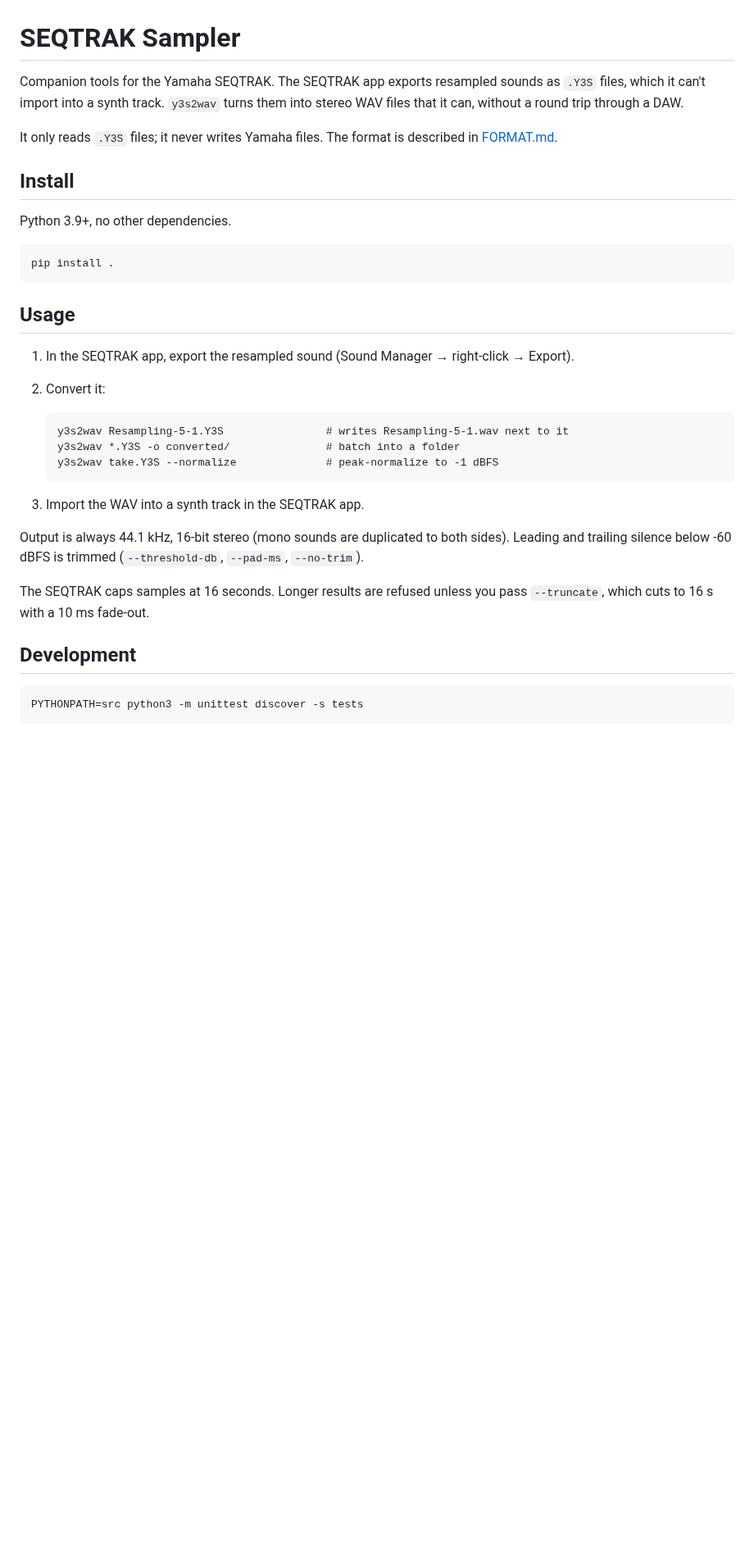
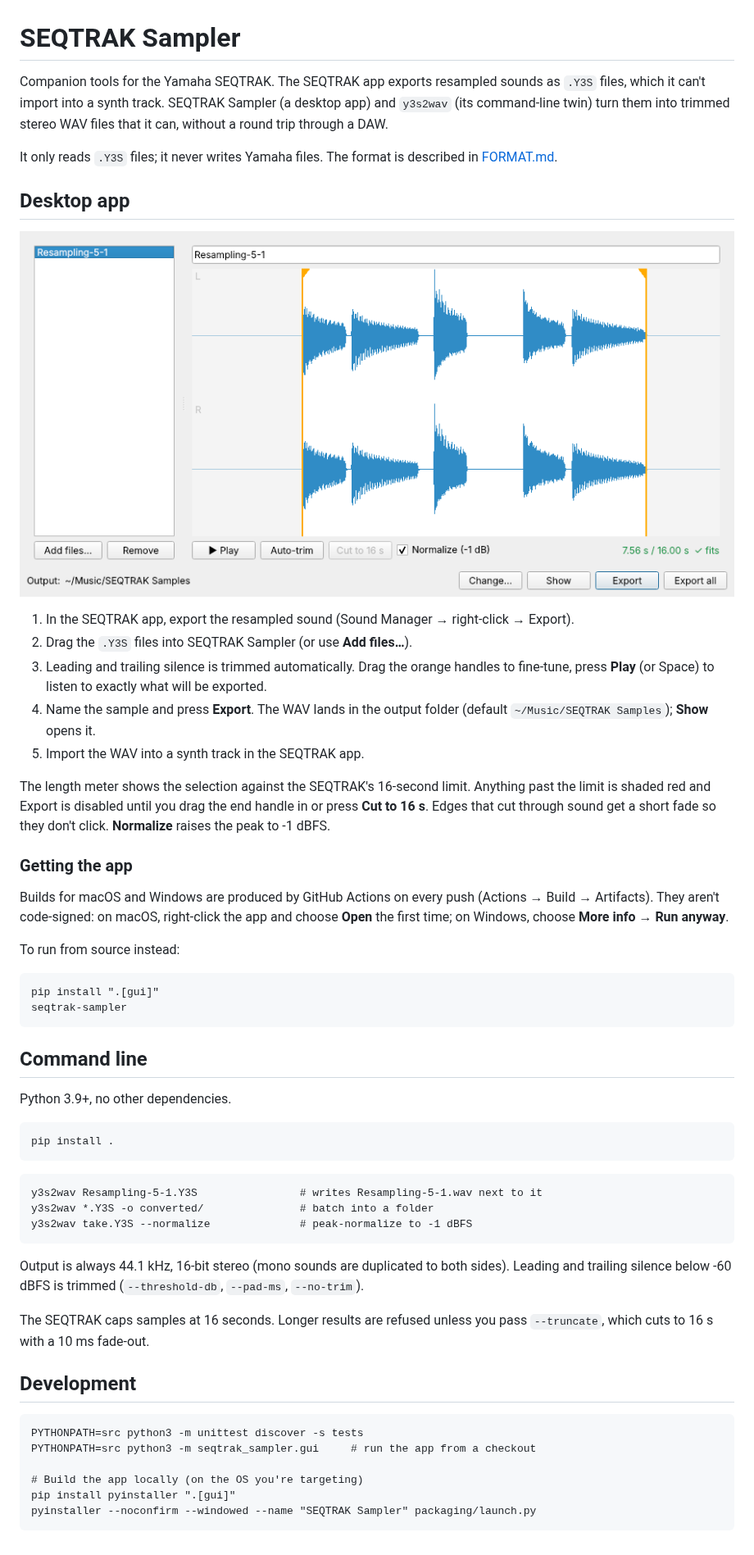
Before and after one commit to rechandler/seqtrak_sampler, a Markdown page: README.md, the part around the change. Shown at 82% size. Rendered like a GitHub page; pictures changed too: docs/screenshot.png (added); blank space fills up the shorter version.

````diff
--- a/README.md
+++ b/README.md
@@ -1,13 +1,44 @@
 # SEQTRAK Sampler
 
 Companion tools for the Yamaha SEQTRAK. The SEQTRAK app exports resampled sounds
-as `.Y3S` files, which it can't import into a synth track. `y3s2wav` turns them
-into stereo WAV files that it can, without a round trip through a DAW.
+as `.Y3S` files, which it can't import into a synth track. SEQTRAK Sampler (a desktop
+app) and `y3s2wav` (its command-line twin) turn them into trimmed stereo WAV files that
+it can, without a round trip through a DAW.
 
 It only reads `.Y3S` files; it never writes Yamaha files. The format is described
 in [FORMAT.md](FORMAT.md).
 
-## Install
+## Desktop app
+
+![](docs/screenshot.png)
+
+1. In the SEQTRAK app, export the resampled sound (Sound Manager → right-click → Export).
+2. Drag the `.Y3S` files into SEQTRAK Sampler (or use **Add files…**).
+3. Leading and trailing silence is trimmed automatically. Drag the orange handles to
+   fine-tune, press **Play** (or Space) to listen to exactly what will be exported.
+4. Name the sample and press **Export**. The WAV lands in the output folder
+   (default `~/Music/SEQTRAK Samples`); **Show** opens it.
+5. Import the WAV into a synth track in the SEQTRAK app.
+
+The length meter shows the selection against the SEQTRAK's 16-second limit. Anything
+past the limit is shaded red and Export is disabled until you drag the end handle in
+or press **Cut to 16 s**. Edges that cut through sound get a short fade so they don't
+click. **Normalize** raises the peak to -1 dBFS.
+
+### Getting the app
+
+Builds for macOS and Windows are produced by GitHub Actions on every push
+(Actions → Build → Artifacts). They aren't code-signed: on macOS, right-click the app
+and choose **Open** the first time; on Windows, choose **More info → Run anyway**.
+
+To run from source instead:
+
+```
+pip install ".[gui]"
+seqtrak-sampler
+```
+
+## Command line
 
 Python 3.9+, no other dependencies.
 
@@ -15,18 +46,11 @@ Python 3.9+, no other dependencies.
 pip install .
 ```
 
-## Usage
-
-1. In the SEQTRAK app, export the resampled sound (Sound Manager → right-click → Export).
-2. Convert it:
-
-   ```
-   y3s2wav Resampling-5-1.Y3S                # writes Resampling-5-1.wav next to it
-   y3s2wav *.Y3S -o converted/               # batch into a folder
-   y3s2wav take.Y3S --normalize              # peak-normalize to -1 dBFS
-   ```
-
-3. Import the WAV into a synth track in the SEQTRAK app.
+```
+y3s2wav Resampling-5-1.Y3S                # writes Resampling-5-1.wav next to it
+y3s2wav *.Y3S -o converted/               # batch into a folder
+y3s2wav take.Y3S --normalize              # peak-normalize to -1 dBFS
+```
 
 Output is always 44.1 kHz, 16-bit stereo (mono sounds are duplicated to both sides).
 Leading and trailing silence below -60 dBFS is trimmed (`--threshold-db`, `--pad-ms`,
@@ -39,4 +63,9 @@ The SEQTRAK caps samples at 16 seconds. Longer results are refused unless you pa
 
 ```
 PYTHONPATH=src python3 -m unittest discover -s tests
+PYTHONPATH=src python3 -m seqtrak_sampler.gui     # run the app from a checkout
+
+# Build the app locally (on the OS you're targeting)
+pip install pyinstaller ".[gui]"
+pyinstaller --noconfirm --windowed --name "SEQTRAK Sampler" packaging/launch.py
 ```
````
Also changed, not shown: 10 other files.
